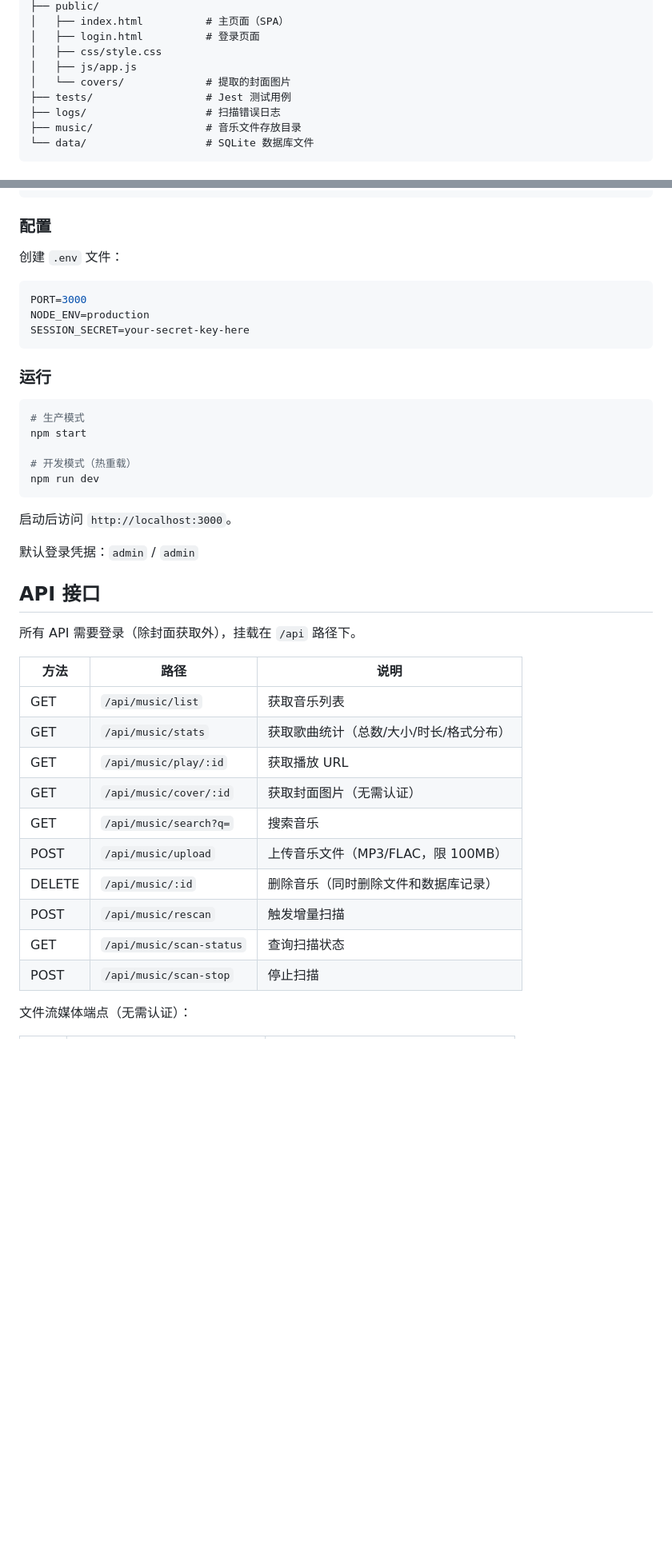
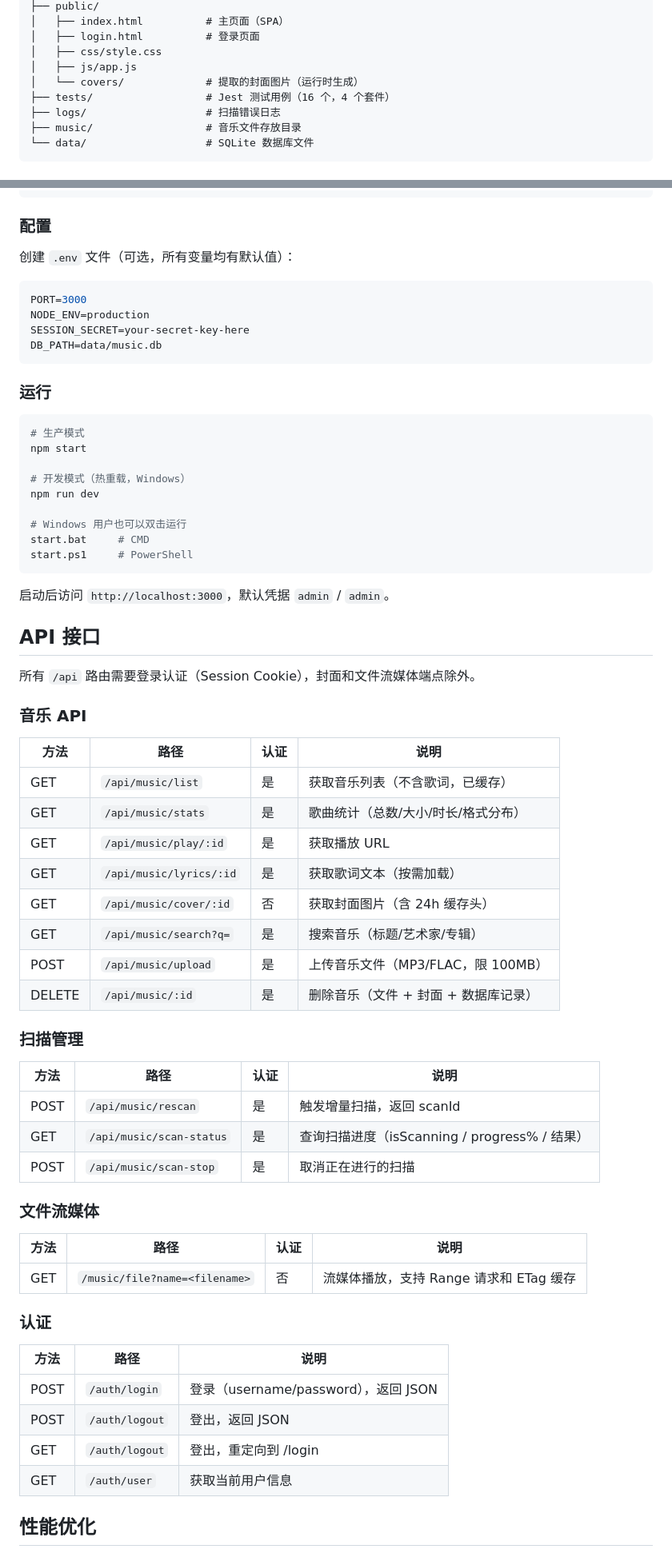
Before and after one commit to silver-wolf-little-wife/music-share-web, a Markdown page: README.md, 2 parts joined by grey strips. Shown at 80% size. Drawn GitHub-style; blank space fills up the shorter version.

Commit message:
docs: 更新 README 反映最新功能和性能优化
- 按模块重写功能介绍（音乐库/播放/歌词/视图/安全）
- API 按职责分组，新增 lyrics 端点
- 新增性能优化小节（9 项优化说明）
- 新增数据库结构小节
- 补充 Docker Compose 和环境变量表格
- 新增项目结构文件的完整列表

````diff
--- a/README.md
+++ b/README.md
@@ -49,8 +75,8 @@ music-share-web/
 │   ├── login.html          # 登录页面
 │   ├── css/style.css
 │   ├── js/app.js
-│   └── covers/             # 提取的封面图片
-├── tests/                  # Jest 测试用例
+│   └── covers/             # 提取的封面图片（运行时生成）
+├── tests/                  # Jest 测试用例（16 个，4 个套件）
 ├── logs/                   # 扫描错误日志
 ├── music/                  # 音乐文件存放目录
 └── data/                   # SQLite 数据库文件
@@ -73,12 +99,13 @@ npm install
 
 ### 配置
 
-创建 `.env` 文件：
+创建 `.env` 文件（可选，所有变量均有默认值）：
 
 ```env
 PORT=3000
 NODE_ENV=production
 SESSION_SECRET=your-secret-key-here
+DB_PATH=data/music.db
 ```
 
 ### 运行
@@ -87,30 +114,55 @@ SESSION_SECRET=your-secret-key-here
 # 生产模式
 npm start
 
-# 开发模式（热重载）
+# 开发模式（热重载，Windows）
 npm run dev
+
+# Windows 用户也可以双击运行
+start.bat     # CMD
+start.ps1     # PowerShell
 ```
 
-启动后访问 `http://localhost:3000`。
-
-默认登录凭据：`admin` / `admin`
+启动后访问 `http://localhost:3000`，默认凭据 `admin` / `admin`。
 
 ## API 接口
 
-所有 API 需要登录（除封面获取外），挂载在 `/api` 路径下。
+所有 `/api` 路由需要登录认证（Session Cookie），封面和文件流媒体端点除外。
+
+### 音乐 API
+
+| 方法 | 路径 | 认证 | 说明 |
+|------|------|------|------|
+| GET | `/api/music/list` | 是 | 获取音乐列表（不含歌词，已缓存） |
+| GET | `/api/music/stats` | 是 | 歌曲统计（总数/大小/时长/格式分布） |
+| GET | `/api/music/play/:id` | 是 | 获取播放 URL |
+| GET | `/api/music/lyrics/:id` | 是 | 获取歌词文本（按需加载） |
+| GET | `/api/music/cover/:id` | 否 | 获取封面图片（含 24h 缓存头） |
+| GET | `/api/music/search?q=` | 是 | 搜索音乐（标题/艺术家/专辑） |
+| POST | `/api/music/upload` | 是 | 上传音乐文件（MP3/FLAC，限 100MB） |
+| DELETE | `/api/music/:id` | 是 | 删除音乐（文件 + 封面 + 数据库记录） |
+
+### 扫描管理
+
+| 方法 | 路径 | 认证 | 说明 |
+|------|------|------|------|
+| POST | `/api/music/rescan` | 是 | 触发增量扫描，返回 scanId |
+| GET | `/api/music/scan-status` | 是 | 查询扫描进度（isScanning / progress% / 结果） |
+| POST | `/api/music/scan-stop` | 是 | 取消正在进行的扫描 |
+
+### 文件流媒体
+
+| 方法 | 路径 | 认证 | 说明 |
+|------|------|------|------|
+| GET | `/music/file?name=<filename>` | 否 | 流媒体播放，支持 Range 请求和 ETag 缓存 |
+
+### 认证
 
 | 方法 | 路径 | 说明 |
 |------|------|------|
-| GET | `/api/music/list` | 获取音乐列表 |
-| GET | `/api/music/stats` | 获取歌曲统计（总数/大小/时长/格式分布） |
-| GET | `/api/music/play/:id` | 获取播放 URL |
-| GET | `/api/music/cover/:id` | 获取封面图片（无需认证） |
-| GET | `/api/music/search?q=` | 搜索音乐 |
-| POST | `/api/music/upload` | 上传音乐文件（MP3/FLAC，限 100MB） |
-| DELETE | `/api/music/:id` | 删除音乐（同时删除文件和数据库记录） |
-| POST | `/api/music/rescan` | 触发增量扫描 |
-| GET | `/api/music/scan-status` | 查询扫描状态 |
-| POST | `/api/music/scan-stop` | 停止扫描 |
+| POST | `/auth/login` | 登录（username/password），返回 JSON |
+| POST | `/auth/logout` | 登出，返回 JSON |
+| GET | `/auth/logout` | 登出，重定向到 /login |
+| GET | `/auth/user` | 获取当前用户信息 |
 
-文件流媒体端点（无需认证）：
+## 性能优化
 
````
Also changed, not shown: other parts of README.md (+101 -23 lines).
